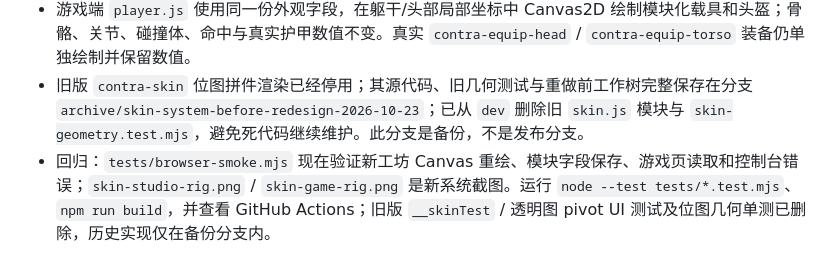
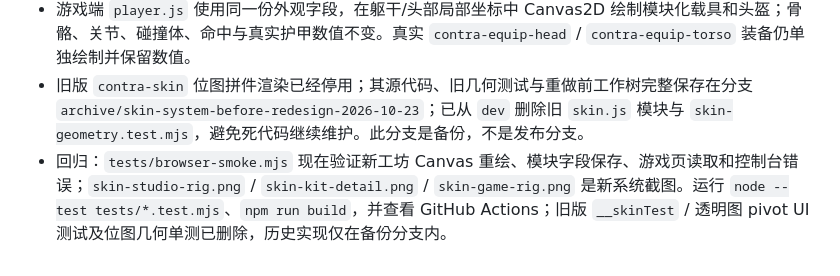
Before and after one commit to hejinlin0824/2ddoll-game, a Markdown page: AGENT.md, the part around the change. Rendered like a GitHub page.

Commit message:
docs: update procedural kit screenshot artifact names

```diff
--- a/AGENT.md
+++ b/AGENT.md
@@ -644,4 +644,4 @@ class,不写样式);设计令牌在 `:root`:--bg-0 #070b13 深钢蓝底 / --ambe
 - 当前正式存档键仍为 `contra-appearance-v1`，以兼容原角色配色/发型；新增 `kitStyle`、`helmetStyle`、`eyewear`、`pads`、`backpack`、`armorColor` 字段。A/B/C 槽保留在 `contra-appearance-profiles-v1`，草稿键仍为 `contra-appearance-draft-v2`。
 - 游戏端 `player.js` 使用同一份外观字段，在躯干/头部局部坐标中 Canvas2D 绘制模块化载具和头盔；骨骼、关节、碰撞体、命中与真实护甲数值不变。真实 `contra-equip-head` / `contra-equip-torso` 装备仍单独绘制并保留数值。
 - 旧版 `contra-skin` 位图拼件渲染已经停用；其源代码、旧几何测试与重做前工作树完整保存在分支 `archive/skin-system-before-redesign-2026-10-23`；已从 `dev` 删除旧 `skin.js` 模块与 `skin-geometry.test.mjs`，避免死代码继续维护。此分支是备份，不是发布分支。
-- 回归：`tests/browser-smoke.mjs` 现在验证新工坊 Canvas 重绘、模块字段保存、游戏页读取和控制台错误；`skin-studio-rig.png` / `skin-game-rig.png` 是新系统截图。运行 `node --test tests/*.test.mjs`、`npm run build`，并查看 GitHub Actions；旧版 `__skinTest` / 透明图 pivot UI 测试及位图几何单测已删除，历史实现仅在备份分支内。
+- 回归：`tests/browser-smoke.mjs` 现在验证新工坊 Canvas 重绘、模块字段保存、游戏页读取和控制台错误；`skin-studio-rig.png` / `skin-kit-detail.png` / `skin-game-rig.png` 是新系统截图。运行 `node --test tests/*.test.mjs`、`npm run build`，并查看 GitHub Actions；旧版 `__skinTest` / 透明图 pivot UI 测试及位图几何单测已删除，历史实现仅在备份分支内。
```
